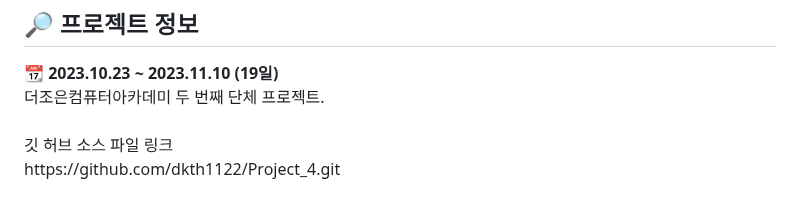
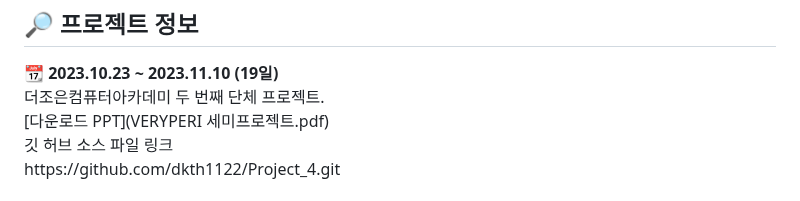
Before and after one commit to dkth1122/Spring_Project, a Markdown page: README.md, the part around the change. GitHub-like rendering.

```diff
--- a/README.md
+++ b/README.md
@@ -5,6 +5,7 @@
 <h2>🔎 프로젝트 정보</h2>
 <div><b>📆 2023.10.23 ~ 2023.11.10 (19일)</b></div>
 <div>더조은컴퓨터아카데미 두 번째 단체 프로젝트.</div>
+[다운로드 PPT](VERYPERI 세미프로젝트.pdf)
 <br>
 <div>깃 허브 소스 파일 링크</div>
 https://github.com/dkth1122/Project_4.git
```
